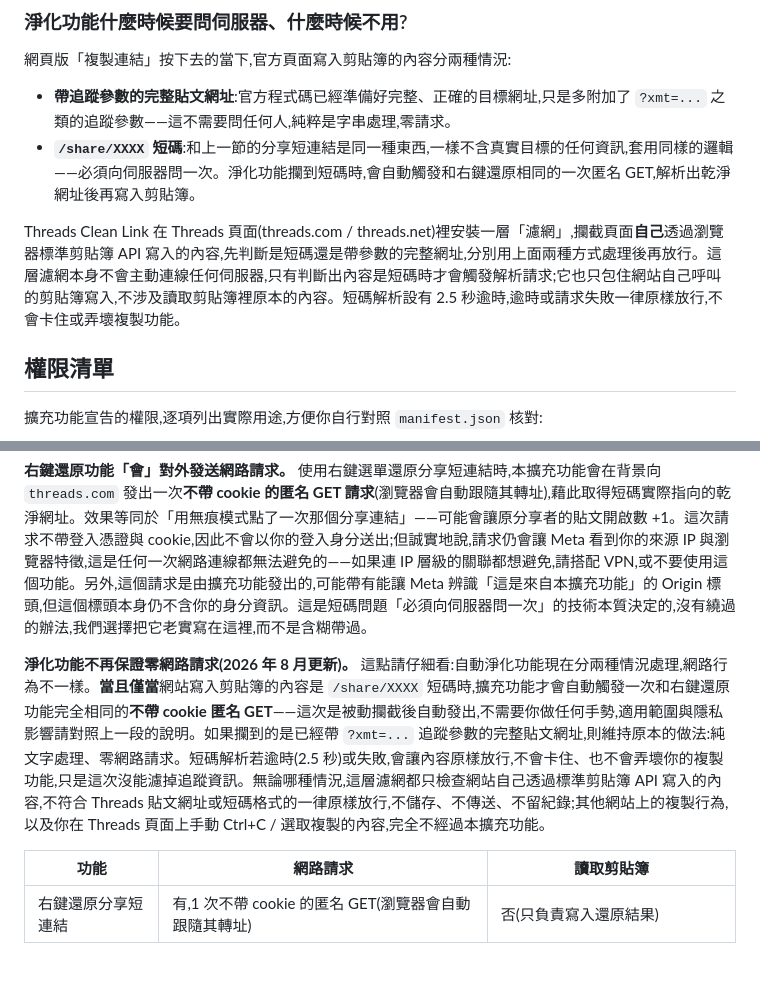
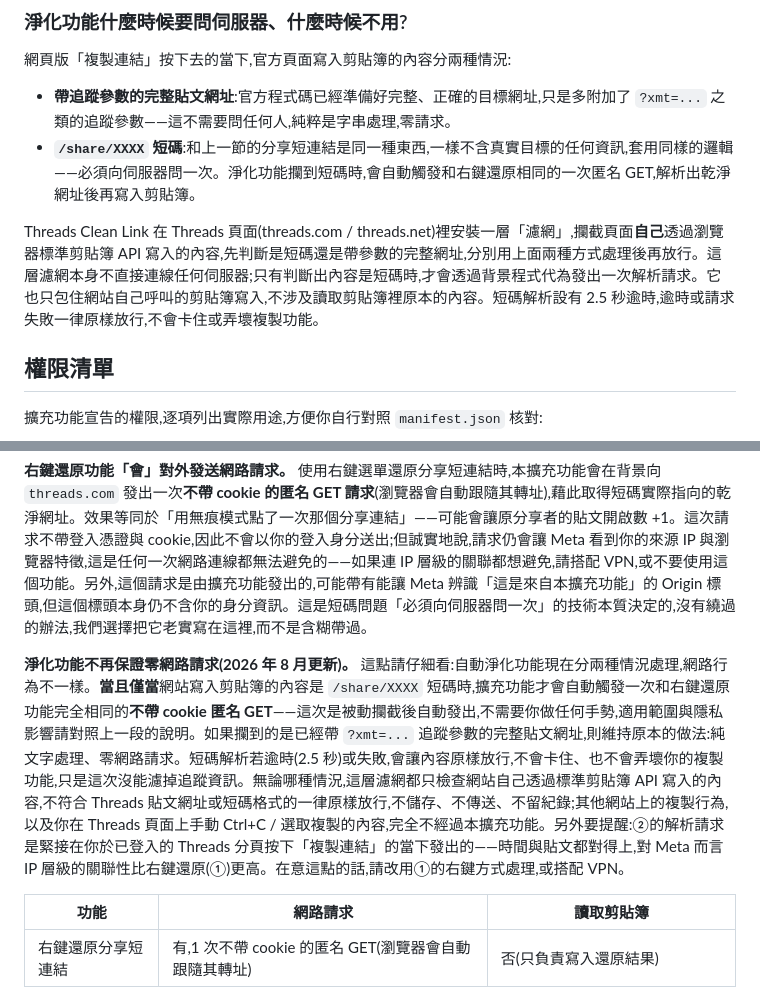
Before and after one commit to hunandy14/threads-clean-link, a Markdown page: README.md, 2 parts joined by grey strips. Rendered like a GitHub page; blank space fills up the shorter version.

Commit message:
補充審查保留意見:②時序關聯提醒與濾網描述理順
- 誠實隱私聲明②段落補上時序關聯提醒:解析請求緊接在已登入分頁按下
  複製連結的當下發出,IP 層級關聯性比①右鍵還原更高,並給出因應建議
- 理順運作原理段落中濾網不直接連線伺服器、短碼才轉交背景程式處理的敘述

```diff
--- a/README.md
+++ b/README.md
@@ -36,7 +36,7 @@ Threads 網頁版官方的「複製連結」按鈕,寫入剪貼簿的內容目
 - **帶追蹤參數的完整貼文網址**:官方程式碼已經準備好完整、正確的目標網址,只是多附加了 `?xmt=...` 之類的追蹤參數——這不需要問任何人,純粹是字串處理,零請求。
 - **`/share/XXXX` 短碼**:和上一節的分享短連結是同一種東西,一樣不含真實目標的任何資訊,套用同樣的邏輯——必須向伺服器問一次。淨化功能攔到短碼時,會自動觸發和右鍵還原相同的一次匿名 GET,解析出乾淨網址後再寫入剪貼簿。
 
-Threads Clean Link 在 Threads 頁面(threads.com / threads.net)裡安裝一層「濾網」,攔截頁面**自己**透過瀏覽器標準剪貼簿 API 寫入的內容,先判斷是短碼還是帶參數的完整網址,分別用上面兩種方式處理後再放行。這層濾網本身不會主動連線任何伺服器,只有判斷出內容是短碼時才會觸發解析請求;它也只包住網站自己呼叫的剪貼簿寫入,不涉及讀取剪貼簿裡原本的內容。短碼解析設有 2.5 秒逾時,逾時或請求失敗一律原樣放行,不會卡住或弄壞複製功能。
+Threads Clean Link 在 Threads 頁面(threads.com / threads.net)裡安裝一層「濾網」,攔截頁面**自己**透過瀏覽器標準剪貼簿 API 寫入的內容,先判斷是短碼還是帶參數的完整網址,分別用上面兩種方式處理後再放行。這層濾網本身不直接連線任何伺服器;只有判斷出內容是短碼時,才會透過背景程式代為發出一次解析請求。它也只包住網站自己呼叫的剪貼簿寫入,不涉及讀取剪貼簿裡原本的內容。短碼解析設有 2.5 秒逾時,逾時或請求失敗一律原樣放行,不會卡住或弄壞複製功能。
 
 ## 權限清單
 
@@ -58,7 +58,7 @@ Threads Clean Link 在 Threads 頁面(threads.com / threads.net)裡安裝一層
 
 **右鍵還原功能「會」對外發送網路請求。** 使用右鍵選單還原分享短連結時,本擴充功能會在背景向 `threads.com` 發出一次**不帶 cookie 的匿名 GET 請求**(瀏覽器會自動跟隨其轉址),藉此取得短碼實際指向的乾淨網址。效果等同於「用無痕模式點了一次那個分享連結」——可能會讓原分享者的貼文開啟數 +1。這次請求不帶登入憑證與 cookie,因此不會以你的登入身分送出;但誠實地說,請求仍會讓 Meta 看到你的來源 IP 與瀏覽器特徵,這是任何一次網路連線都無法避免的——如果連 IP 層級的關聯都想避免,請搭配 VPN,或不要使用這個功能。另外,這個請求是由擴充功能發出的,可能帶有能讓 Meta 辨識「這是來自本擴充功能」的 Origin 標頭,但這個標頭本身仍不含你的身分資訊。這是短碼問題「必須向伺服器問一次」的技術本質決定的,沒有繞過的辦法,我們選擇把它老實寫在這裡,而不是含糊帶過。
 
-**淨化功能不再保證零網路請求(2026 年 8 月更新)。** 這點請仔細看:自動淨化功能現在分兩種情況處理,網路行為不一樣。**當且僅當**網站寫入剪貼簿的內容是 `/share/XXXX` 短碼時,擴充功能才會自動觸發一次和右鍵還原功能完全相同的**不帶 cookie 匿名 GET**——這次是被動攔截後自動發出,不需要你做任何手勢,適用範圍與隱私影響請對照上一段的說明。如果攔到的是已經帶 `?xmt=...` 追蹤參數的完整貼文網址,則維持原本的做法:純文字處理、零網路請求。短碼解析若逾時(2.5 秒)或失敗,會讓內容原樣放行,不會卡住、也不會弄壞你的複製功能,只是這次沒能濾掉追蹤資訊。無論哪種情況,這層濾網都只檢查網站自己透過標準剪貼簿 API 寫入的內容,不符合 Threads 貼文網址或短碼格式的一律原樣放行,不儲存、不傳送、不留紀錄;其他網站上的複製行為,以及你在 Threads 頁面上手動 Ctrl+C / 選取複製的內容,完全不經過本擴充功能。
+**淨化功能不再保證零網路請求(2026 年 8 月更新)。** 這點請仔細看:自動淨化功能現在分兩種情況處理,網路行為不一樣。**當且僅當**網站寫入剪貼簿的內容是 `/share/XXXX` 短碼時,擴充功能才會自動觸發一次和右鍵還原功能完全相同的**不帶 cookie 匿名 GET**——這次是被動攔截後自動發出,不需要你做任何手勢,適用範圍與隱私影響請對照上一段的說明。如果攔到的是已經帶 `?xmt=...` 追蹤參數的完整貼文網址,則維持原本的做法:純文字處理、零網路請求。短碼解析若逾時(2.5 秒)或失敗,會讓內容原樣放行,不會卡住、也不會弄壞你的複製功能,只是這次沒能濾掉追蹤資訊。無論哪種情況,這層濾網都只檢查網站自己透過標準剪貼簿 API 寫入的內容,不符合 Threads 貼文網址或短碼格式的一律原樣放行,不儲存、不傳送、不留紀錄;其他網站上的複製行為,以及你在 Threads 頁面上手動 Ctrl+C / 選取複製的內容,完全不經過本擴充功能。另外要提醒:②的解析請求是緊接在你於已登入的 Threads 分頁按下「複製連結」的當下發出的——時間與貼文都對得上,對 Meta 而言 IP 層級的關聯性比右鍵還原(①)更高。在意這點的話,請改用①的右鍵方式處理,或搭配 VPN。
 
 | 功能 | 網路請求 | 讀取剪貼簿 |
 |---|---|---|
```
